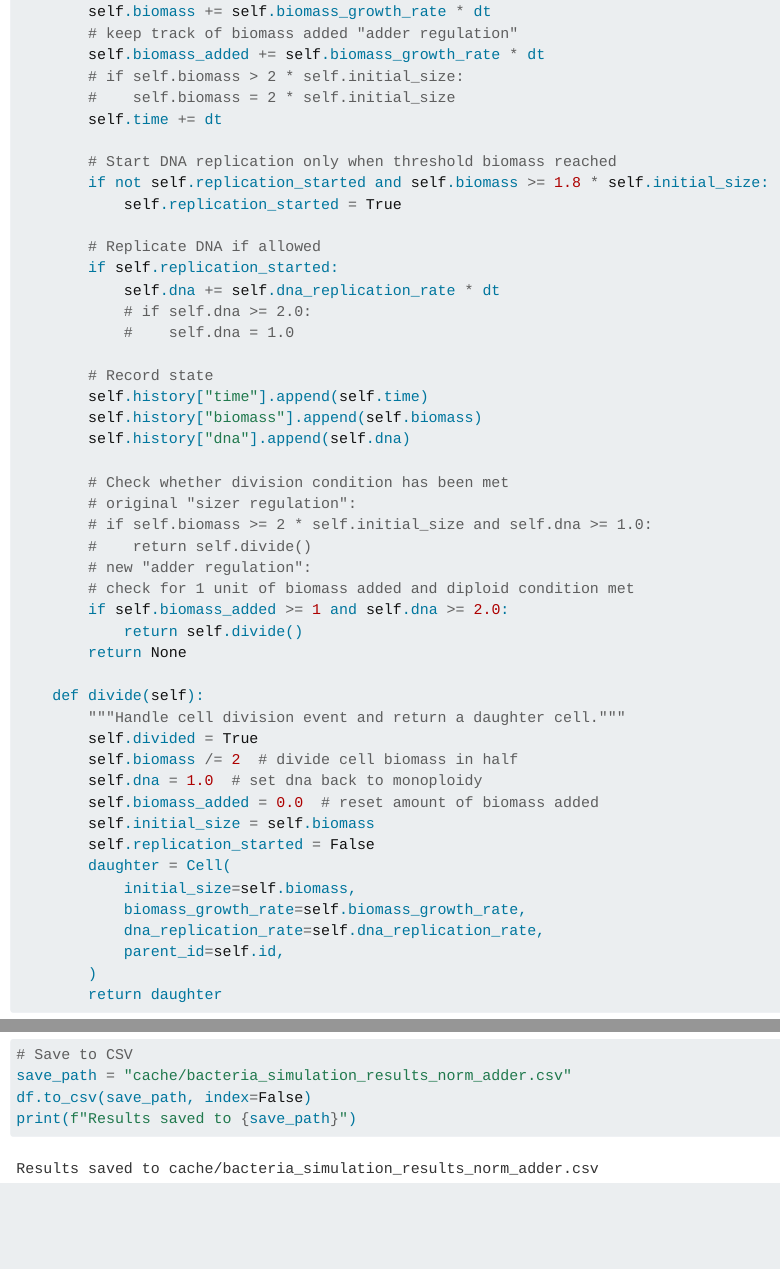
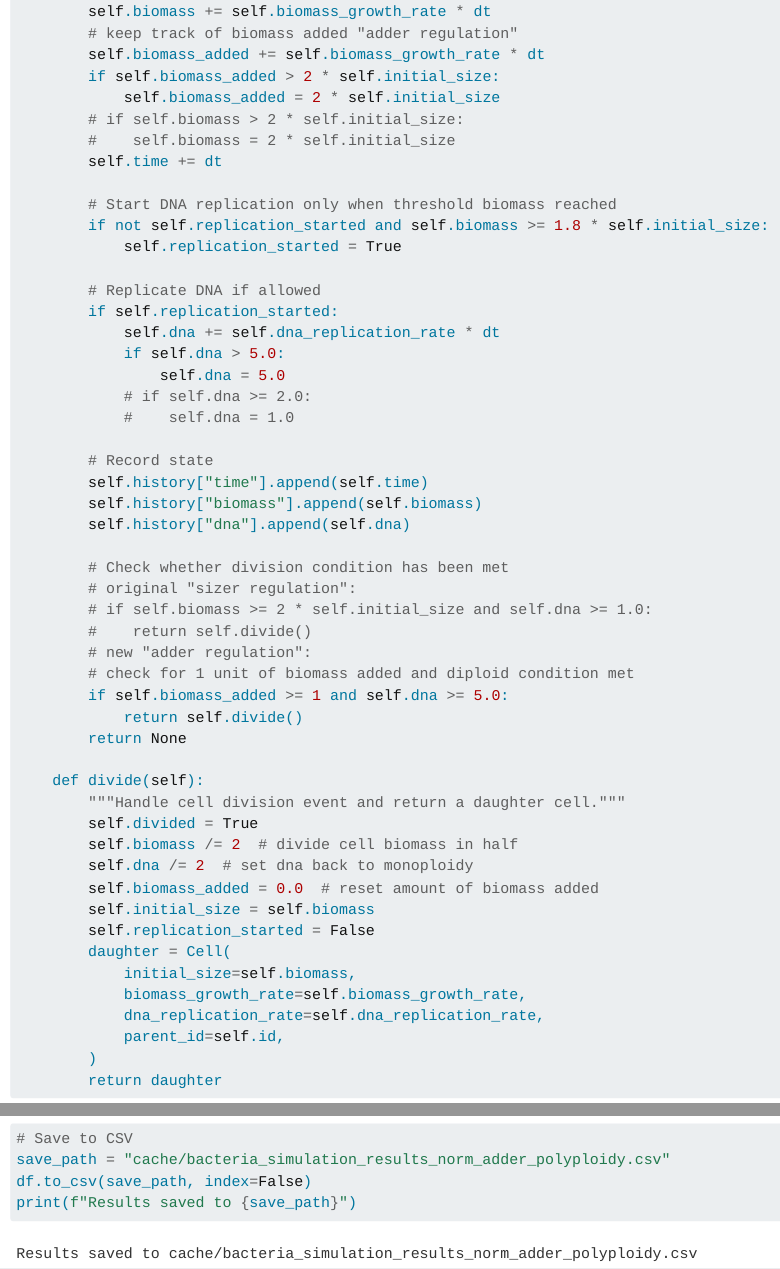
Before and after one commit to tacaro/Drought-SIP, a Quarto document (10_growth_modeling.qmd): the page in a window 1100 px wide, from 720 px down, and a second part further down, joined at a grey line. Rendered offline with R 4.5, knitr and Pandoc in place of Quarto, with nearby package versions.

Commit message:
new simulation takes into account polyploidy

```diff
--- a/10_growth_modeling.qmd
+++ b/10_growth_modeling.qmd
@@ -38,6 +38,8 @@ class Cell:
         self.biomass += self.biomass_growth_rate * dt
         # keep track of biomass added "adder regulation"
         self.biomass_added += self.biomass_growth_rate * dt
+        if self.biomass_added > 2 * self.initial_size:
+            self.biomass_added = 2 * self.initial_size
         # if self.biomass > 2 * self.initial_size:
         #    self.biomass = 2 * self.initial_size
         self.time += dt
@@ -49,6 +51,8 @@ class Cell:
         # Replicate DNA if allowed
         if self.replication_started:
             self.dna += self.dna_replication_rate * dt
+            if self.dna > 5.0:
+                self.dna = 5.0
             # if self.dna >= 2.0:
             #    self.dna = 1.0
 
@@ -63,7 +67,7 @@ class Cell:
         #    return self.divide()
         # new "adder regulation":
         # check for 1 unit of biomass added and diploid condition met
-        if self.biomass_added >= 1 and self.dna >= 2.0:
+        if self.biomass_added >= 1 and self.dna >= 5.0:
             return self.divide()
         return None
 
@@ -71,7 +75,7 @@ class Cell:
         """Handle cell division event and return a daughter cell."""
         self.divided = True
         self.biomass /= 2  # divide cell biomass in half
-        self.dna = 1.0  # set dna back to monoploidy
+        self.dna /= 2  # set dna back to monoploidy
         self.biomass_added = 0.0  # reset amount of biomass added
         self.initial_size = self.biomass
         self.replication_started = False
@@ -203,7 +207,7 @@ print(df.head())
 print(f"\nTotal records: {len(df)}")
 
 # Save to CSV
-save_path = "cache/bacteria_simulation_results_norm_adder.csv"
+save_path = "cache/bacteria_simulation_results_norm_adder_polyploidy.csv"
 df.to_csv(save_path, index=False)
 print(f"Results saved to {save_path}")
 
```
